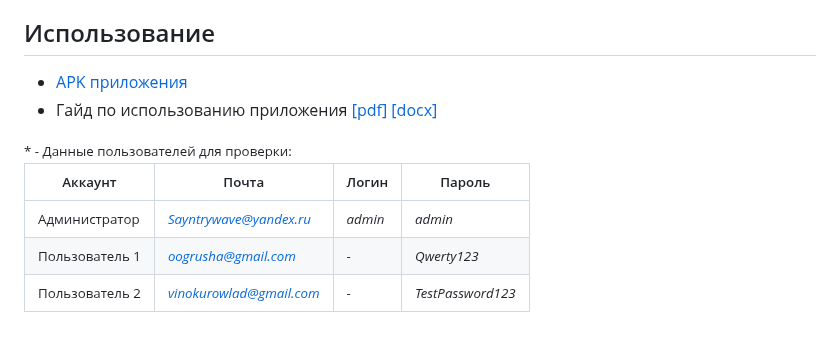
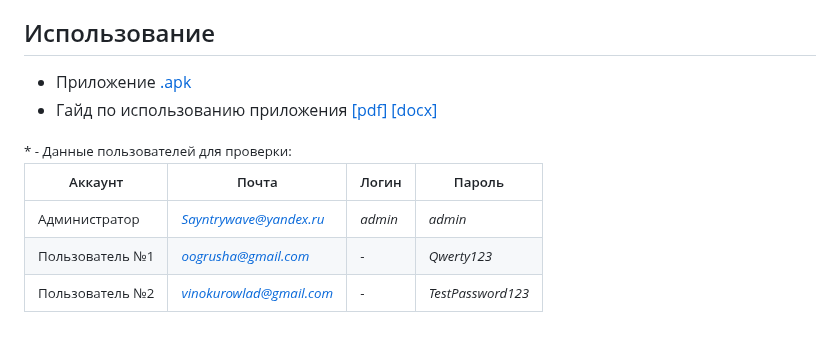
Before and after one commit to Sayntrywave/-, a Markdown page: README.md, the part around one of its changes. Drawn GitHub-style.

```diff
--- a/README.md
+++ b/README.md
@@ -56,7 +56,7 @@
 [[pdf]](Документация/Сопроводительное_письмо/Аттестация_3/Сопроводительное_письмо_3_атт.pdf)
 
 ## Использование
-- [APK приложения](https://github.com/Allexande/exchange-frontend/blob/main/app-release.apk)
+- Приложение [.apk](https://github.com/Allexande/exchange-frontend/blob/main/app-release.apk)
 - Гайд по использованию приложения [[pdf]](Документация/Гайд/Гайд_по_использованию_приложения.pdf) [[docx]](Документация/Гайд/Гайд_по_использованию_приложения.docx)
 <small>
 * - Данные пользователей для проверки:
@@ -64,6 +64,6 @@
 | Аккаунт             | Почта                | Логин   | Пароль          |
 |---------------------|----------------------|---------|-----------------|
 | Администратор       | *Sayntrywave@yandex.ru* | *admin* | *admin*         |
-| Пользователь 1      | *oogrusha@gmail.com* | -       | *Qwerty123*     |
-| Пользователь 2      | *vinokurowlad@gmail.com* | -     | *TestPassword123* |
+| Пользователь №1      | *oogrusha@gmail.com* | -       | *Qwerty123*     |
+| Пользователь №2      | *vinokurowlad@gmail.com* | -     | *TestPassword123* |
 </small>
```
Also changed, not shown: other parts of README.md (+1 -1 lines).
